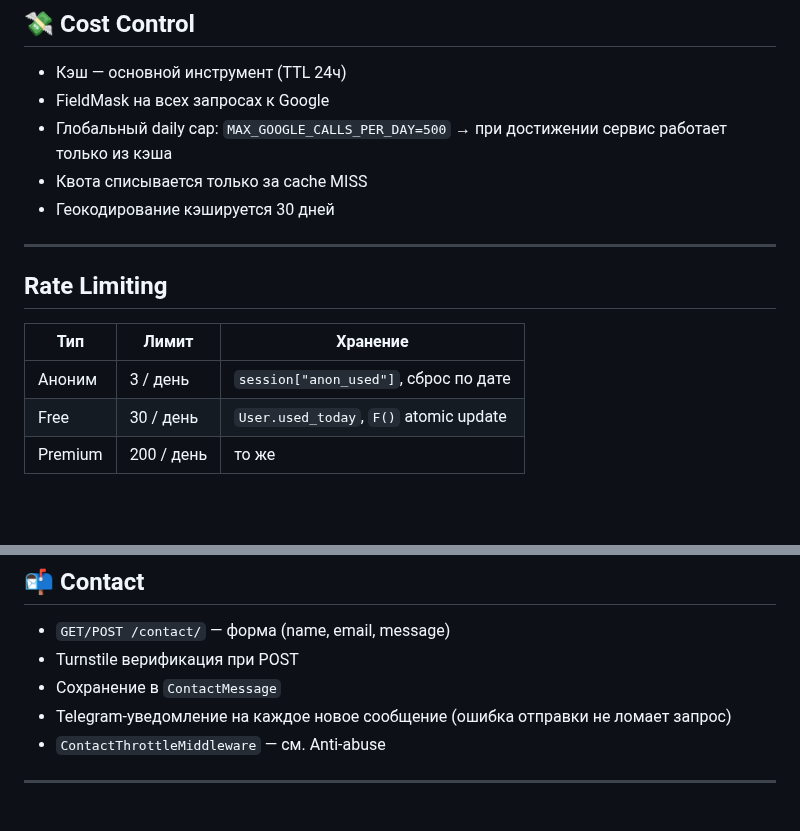
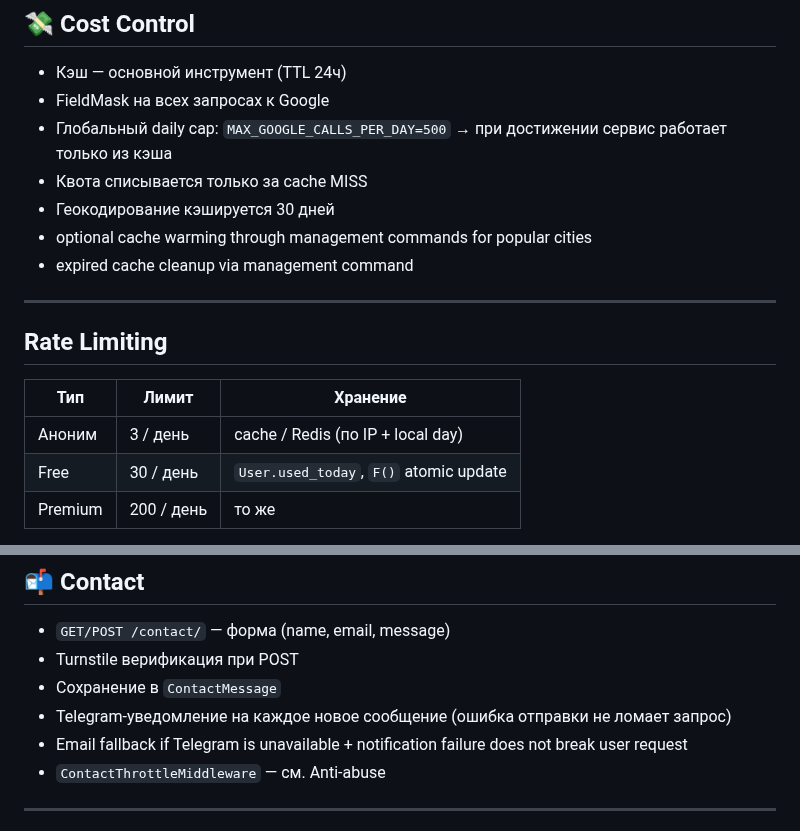
Before and after one commit to p95max/dealerfinder, a Markdown page: README.md, 2 parts joined by grey strips. Rendered like a GitHub page; blank space fills up the shorter version.

```diff
--- a/README.md
+++ b/README.md
@@ -309,6 +320,8 @@ Permissive filtering: если часы/выходные не заполнены
 - Глобальный daily cap: `MAX_GOOGLE_CALLS_PER_DAY=500` → при достижении сервис работает только из кэша
 - Квота списывается только за cache MISS
 - Геокодирование кэшируется 30 дней
+- optional cache warming through management commands for popular cities
+- expired cache cleanup via management command
 
 ---
 
@@ -316,7 +329,7 @@ Permissive filtering: если часы/выходные не заполнены
 
 | Тип | Лимит | Хранение |
 |-----|-------|----------|
-| Аноним | 3 / день | `session["anon_used"]`, сброс по дате |
+| Аноним | 3 / день | cache / Redis (по IP + local day) |
 | Free | 30 / день | `User.used_today`, `F()` atomic update |
 | Premium | 200 / день | то же |
 
@@ -360,6 +373,7 @@ Permissive filtering: если часы/выходные не заполнены
 - Turnstile верификация при POST
 - Сохранение в `ContactMessage`
 - Telegram-уведомление на каждое новое сообщение (ошибка отправки не ломает запрос)
+- Email fallback if Telegram is unavailable + notification failure does not break user request
 - `ContactThrottleMiddleware` — см. Anti-abuse
 
 ---
```
Also changed, not shown: other parts of README.md (+39 -8 lines).
